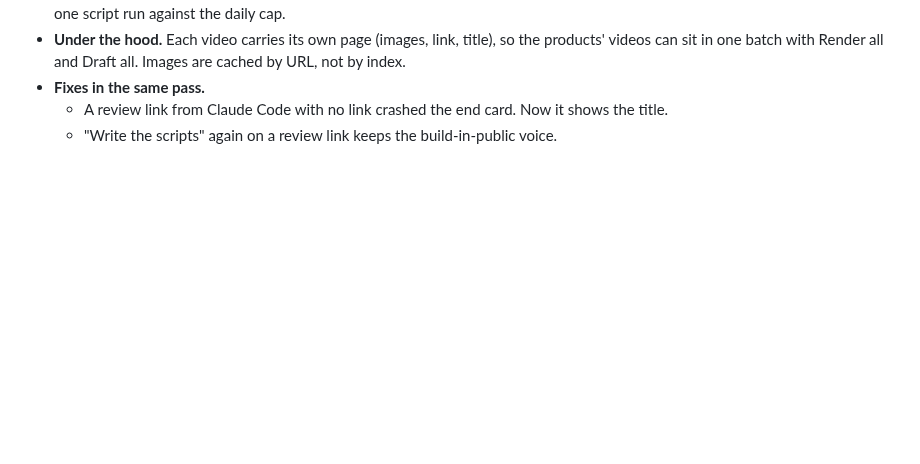
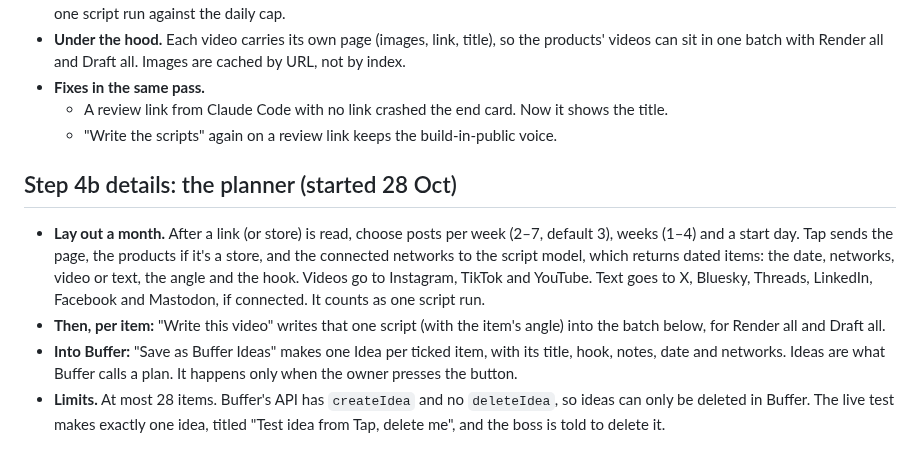
Before and after one commit to walkertbrown/Cider-Prod, a Markdown page: plan/2026-10-28-buffer-commit-studio.md, the part around the change. Rendered like a GitHub page; blank space fills up the shorter version.

Commit message:
plan: planner details
Co-Authored-By: Claude Opus 5.5 <noreply@anthropic.com>
Claude-Session: https://claude.ai/code/session_01C4i5MyS3ZkLSeEKyfm5Ewt

```diff
--- a/plan/2026-10-28-buffer-commit-studio.md
+++ b/plan/2026-10-28-buffer-commit-studio.md
@@ -173,3 +173,21 @@ Already in place: several videos per link (1–10), several links, and music.
     Now it shows the title.
   - "Write the scripts" again on a review link keeps the build-in-public
     voice.
+
+## Step 4b details: the planner (started 28 Oct)
+- **Lay out a month.** After a link (or store) is read, choose posts per
+  week (2–7, default 3), weeks (1–4) and a start day. Tap sends the page,
+  the products if it's a store, and the connected networks to the script
+  model, which returns dated items: the date, networks, video or text,
+  the angle and the hook. Videos go to Instagram, TikTok and YouTube. Text
+  goes to X, Bluesky, Threads, LinkedIn, Facebook and Mastodon, if
+  connected. It counts as one script run.
+- **Then, per item:** "Write this video" writes that one script (with the
+  item's angle) into the batch below, for Render all and Draft all.
+- **Into Buffer:** "Save as Buffer Ideas" makes one Idea per ticked item,
+  with its title, hook, notes, date and networks. Ideas are what Buffer
+  calls a plan. It happens only when the owner presses the button.
+- **Limits.** At most 28 items. Buffer's API has `createIdea` and no
+  `deleteIdea`, so ideas can only be deleted in Buffer. The live test makes
+  exactly one idea, titled "Test idea from Tap, delete me", and the boss is
+  told to delete it.
```
